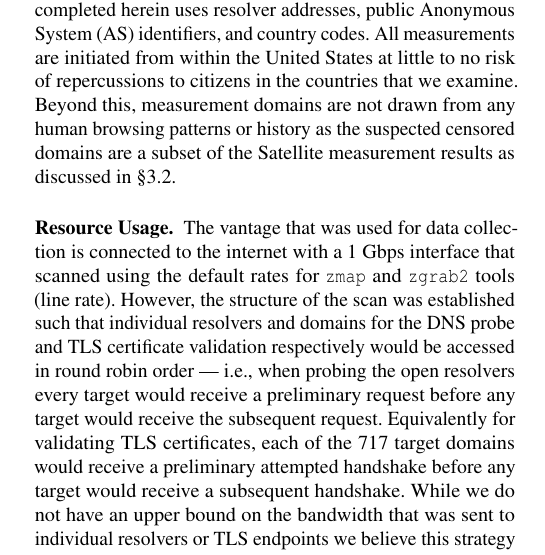
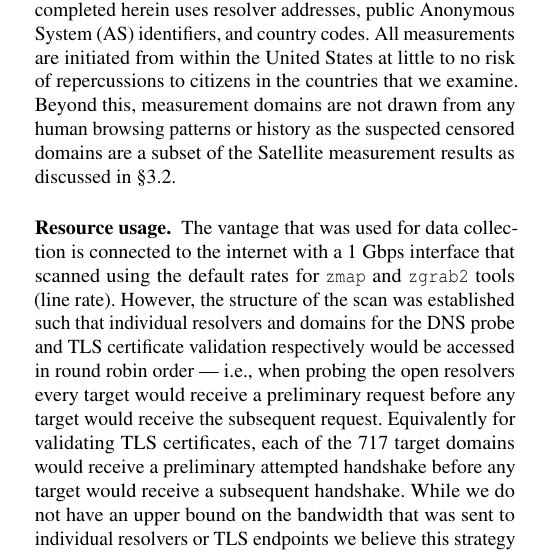
Before and after one commit to timartiny/v4vsv6, a LaTeX paper (paper/main.tex, which reads paper/methodology.tex): part of one column of page 4 of 14, cut so that both start at the same text. Compiled offline with pdfLaTeX; a LaTeX package or settings file that is missing is left out.

Commit message:
methodology minor

```diff
--- a/paper/methodology.tex
+++ b/paper/methodology.tex
@@ -188,7 +188,7 @@ measurement domains are not drawn from any human browsing patterns or history
 as the suspected censored domains are a subset of the Satellite measurement
 results as discussed in \Cref{sec:methodology:domains}.
 
-\para{Resource Usage.}
+\para{Resource usage.}
 The vantage that was used for data collection is connected to the internet with
 a 1 Gbps interface that scanned using the default rates for {\tt zmap} and {\tt
 zgrab2} tools (line rate). However, the structure of the scan was established
```
